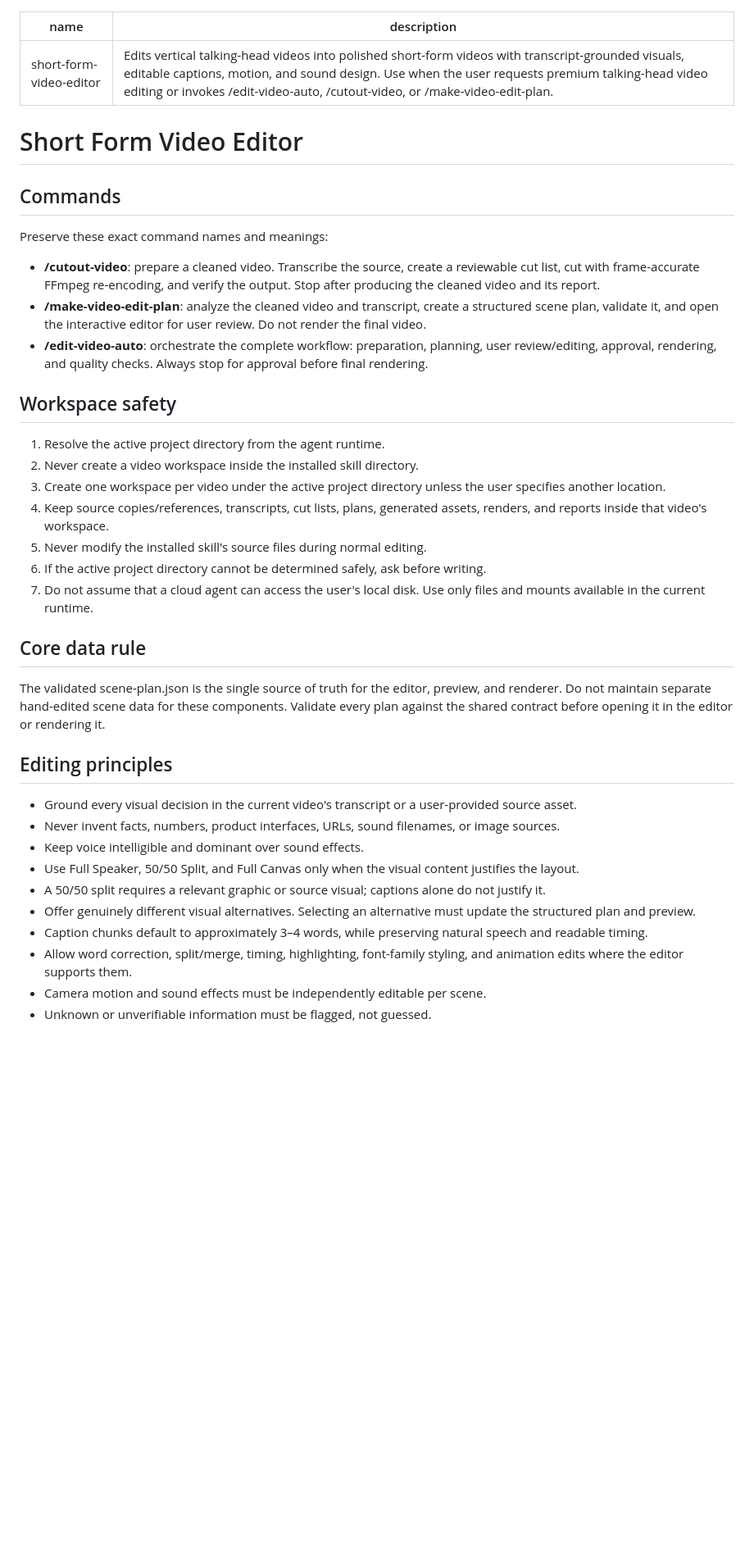
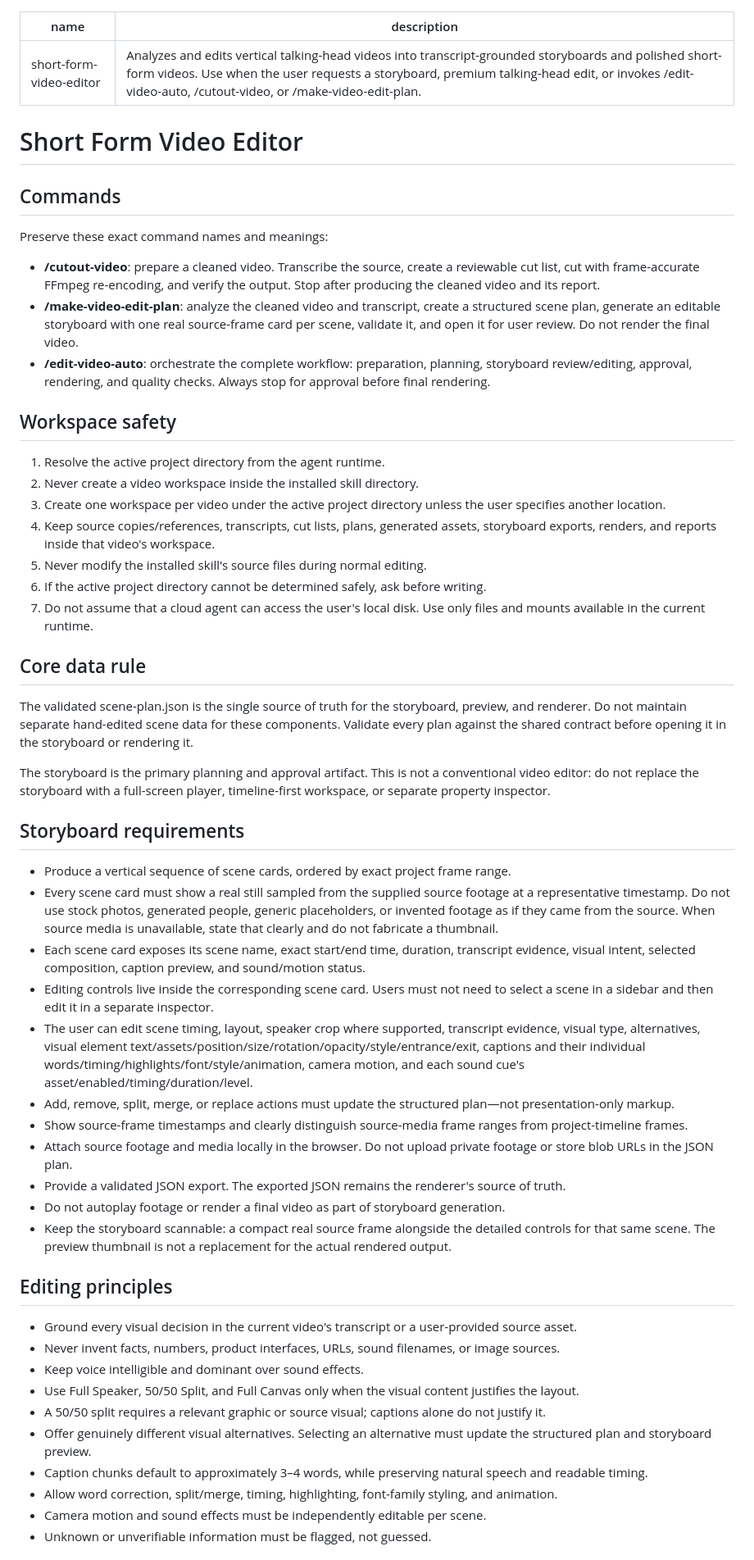
Before and after one commit to mahmudulhasanzb/short-form-video-editor, a Markdown page: SKILL.md, the part around one of its changes. Shown at 82% size. Rendered like a GitHub page; blank space fills up the shorter version.

Commit message:
Define storyboard as the primary plan review artifact

```diff
--- a/SKILL.md
+++ b/SKILL.md
@@ -1,6 +1,6 @@
 ---
 name: short-form-video-editor
-description: "Edits vertical talking-head videos into polished short-form videos with transcript-grounded visuals, editable captions, motion, and sound design. Use when the user requests premium talking-head video editing or invokes /edit-video-auto, /cutout-video, or /make-video-edit-plan."
+description: "Analyzes and edits vertical talking-head videos into transcript-grounded storyboards and polished short-form videos. Use when the user requests a storyboard, premium talking-head edit, or invokes /edit-video-auto, /cutout-video, or /make-video-edit-plan."
 ---
 
 # Short Form Video Editor
@@ -10,22 +10,38 @@ description: "Edits vertical talking-head videos into polished short-form videos
 Preserve these exact command names and meanings:
 
 - **/cutout-video**: prepare a cleaned video. Transcribe the source, create a reviewable cut list, cut with frame-accurate FFmpeg re-encoding, and verify the output. Stop after producing the cleaned video and its report.
-- **/make-video-edit-plan**: analyze the cleaned video and transcript, create a structured scene plan, validate it, and open the interactive editor for user review. Do not render the final video.
-- **/edit-video-auto**: orchestrate the complete workflow: preparation, planning, user review/editing, approval, rendering, and quality checks. Always stop for approval before final rendering.
+- **/make-video-edit-plan**: analyze the cleaned video and transcript, create a structured scene plan, generate an editable storyboard with one real source-frame card per scene, validate it, and open it for user review. Do not render the final video.
+- **/edit-video-auto**: orchestrate the complete workflow: preparation, planning, storyboard review/editing, approval, rendering, and quality checks. Always stop for approval before final rendering.
 
 ## Workspace safety
 
 1. Resolve the active project directory from the agent runtime.
 2. Never create a video workspace inside the installed skill directory.
 3. Create one workspace per video under the active project directory unless the user specifies another location.
-4. Keep source copies/references, transcripts, cut lists, plans, generated assets, renders, and reports inside that video's workspace.
+4. Keep source copies/references, transcripts, cut lists, plans, generated assets, storyboard exports, renders, and reports inside that video's workspace.
 5. Never modify the installed skill's source files during normal editing.
 6. If the active project directory cannot be determined safely, ask before writing.
 7. Do not assume that a cloud agent can access the user's local disk. Use only files and mounts available in the current runtime.
 
 ## Core data rule
 
-The validated scene-plan.json is the single source of truth for the editor, preview, and renderer. Do not maintain separate hand-edited scene data for these components. Validate every plan against the shared contract before opening it in the editor or rendering it.
+The validated scene-plan.json is the single source of truth for the storyboard, preview, and renderer. Do not maintain separate hand-edited scene data for these components. Validate every plan against the shared contract before opening it in the storyboard or rendering it.
+
+The storyboard is the primary planning and approval artifact. This is not a conventional video editor: do not replace the storyboard with a full-screen player, timeline-first workspace, or separate property inspector.
+
+## Storyboard requirements
+
+- Produce a vertical sequence of scene cards, ordered by exact project frame range.
+- Every scene card must show a real still sampled from the supplied source footage at a representative timestamp. Do not use stock photos, generated people, generic placeholders, or invented footage as if they came from the source. When source media is unavailable, state that clearly and do not fabricate a thumbnail.
+- Each scene card exposes its scene name, exact start/end time, duration, transcript evidence, visual intent, selected composition, caption preview, and sound/motion status.
+- Editing controls live inside the corresponding scene card. Users must not need to select a scene in a sidebar and then edit it in a separate inspector.
+- The user can edit scene timing, layout, speaker crop where supported, transcript evidence, visual type, alternatives, visual element text/assets/position/size/rotation/opacity/style/entrance/exit, captions and their individual words/timing/highlights/font/style/animation, camera motion, and each sound cue's asset/enabled/timing/duration/level.
+- Add, remove, split, merge, or replace actions must update the structured plan—not presentation-only markup.
+- Show source-frame timestamps and clearly distinguish source-media frame ranges from project-timeline frames.
+- Attach source footage and media locally in the browser. Do not upload private footage or store blob URLs in the JSON plan.
+- Provide a validated JSON export. The exported JSON remains the renderer's source of truth.
+- Do not autoplay footage or render a final video as part of storyboard generation.
+- Keep the storyboard scannable: a compact real source frame alongside the detailed controls for that same scene. The preview thumbnail is not a replacement for the actual rendered output.
 
 ## Editing principles
 
@@ -34,9 +50,9 @@ The validated scene-plan.json is the single source of truth for the editor, prev
 - Keep voice intelligible and dominant over sound effects.
 - Use Full Speaker, 50/50 Split, and Full Canvas only when the visual content justifies the layout.
 - A 50/50 split requires a relevant graphic or source visual; captions alone do not justify it.
-- Offer genuinely different visual alternatives. Selecting an alternative must update the structured plan and preview.
+- Offer genuinely different visual alternatives. Selecting an alternative must update the structured plan and storyboard preview.
 - Caption chunks default to approximately 3–4 words, while preserving natural speech and readable timing.
-- Allow word correction, split/merge, timing, highlighting, font-family styling, and animation edits where the editor supports them.
+- Allow word correction, split/merge, timing, highlighting, font-family styling, and animation.
 - Camera motion and sound effects must be independently editable per scene.
 - Unknown or unverifiable information must be flagged, not guessed.
 
```
Also changed, not shown: other parts of SKILL.md (+2 -2 lines).
